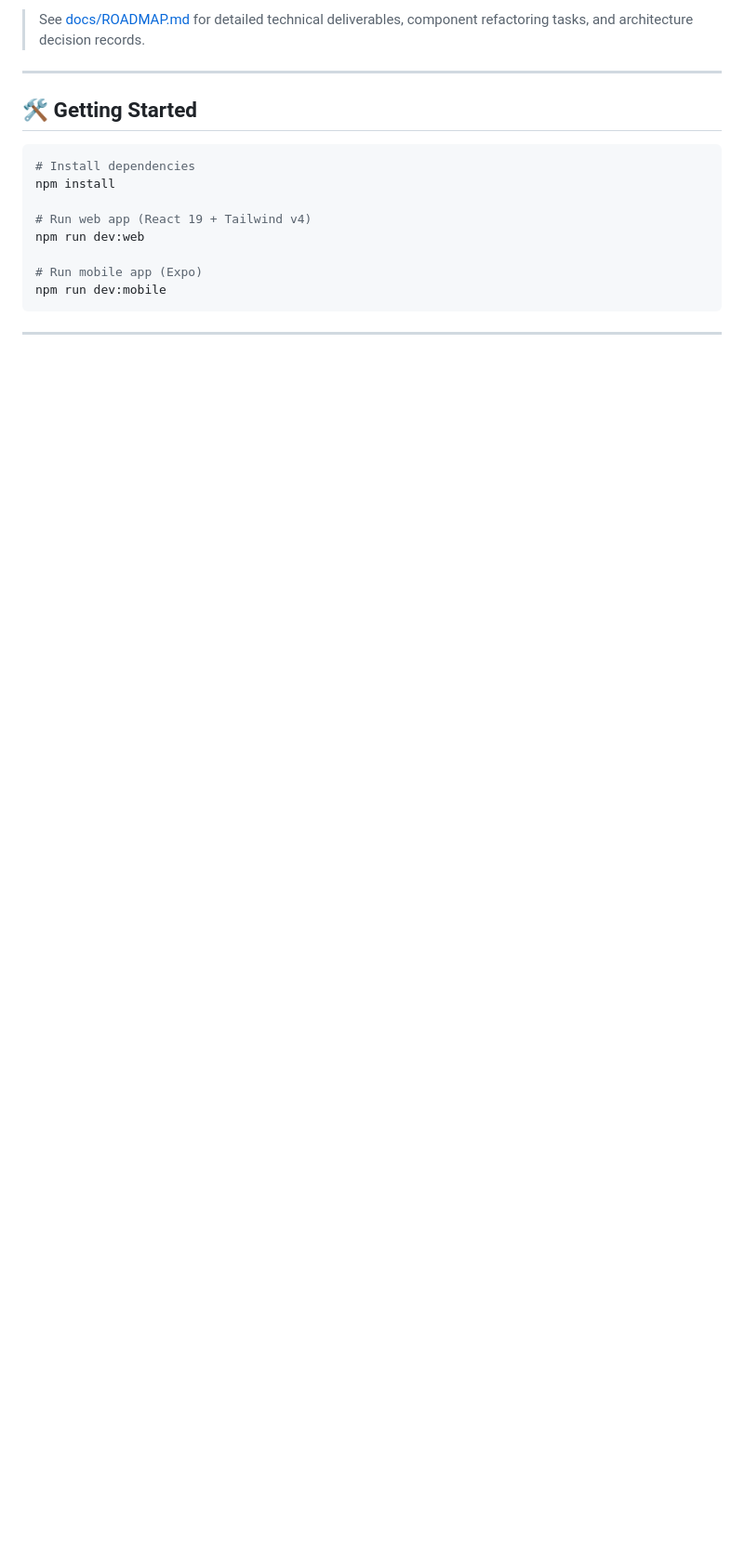
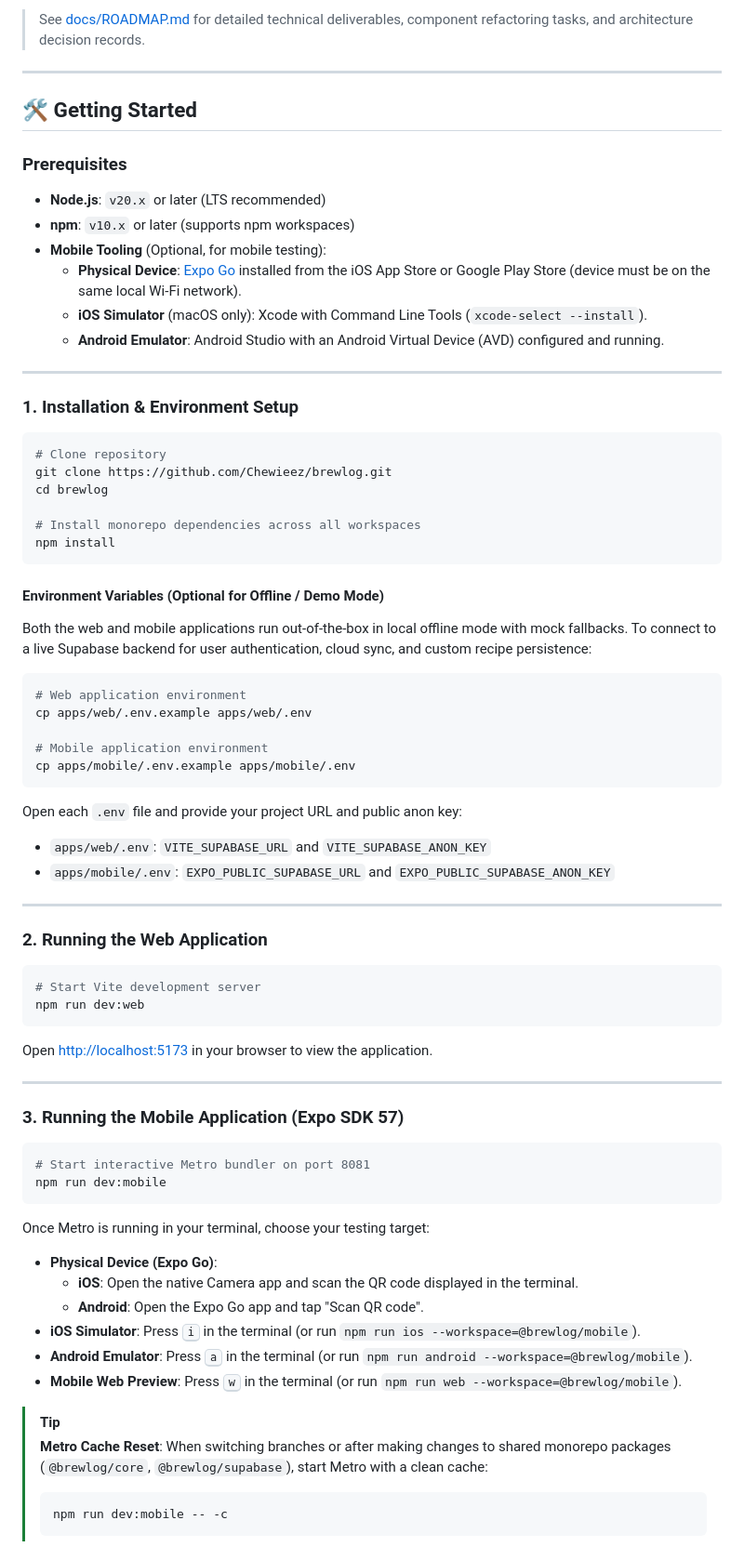
Before and after one commit to Chewieez/brewlog, a Markdown page: README.md, the part around one of its changes. Shown at 93% size. GitHub-like rendering; blank space fills up the shorter version.

Commit message:
docs: expand getting started guide for web and mobile local development

````diff
--- a/README.md
+++ b/README.md
@@ -54,12 +54,76 @@ brewlog/
 
 ## 🛠️ Getting Started
 
+### Prerequisites
+
+* **Node.js**: `v20.x` or later (LTS recommended)
+* **npm**: `v10.x` or later (supports npm workspaces)
+* **Mobile Tooling** (Optional, for mobile testing):
+  * **Physical Device**: [Expo Go](https://expo.dev/go) installed from the iOS App Store or Google Play Store (device must be on the same local Wi-Fi network).
+  * **iOS Simulator** (macOS only): Xcode with Command Line Tools (`xcode-select --install`).
+  * **Android Emulator**: Android Studio with an Android Virtual Device (AVD) configured and running.
+
+---
+
+### 1. Installation & Environment Setup
+
 ```bash
-# Install dependencies
+# Clone repository
+git clone https://github.com/Chewieez/brewlog.git
+cd brewlog
+
+# Install monorepo dependencies across all workspaces
 npm install
+```
 
-# Run web app (React 19 + Tailwind v4)
+#### Environment Variables (Optional for Offline / Demo Mode)
+
+Both the web and mobile applications run out-of-the-box in local offline mode with mock fallbacks. To connect to a live Supabase backend for user authentication, cloud sync, and custom recipe persistence:
+
+```bash
+# Web application environment
+cp apps/web/.env.example apps/web/.env
+
+# Mobile application environment
+cp apps/mobile/.env.example apps/mobile/.env
+```
+
+Open each `.env` file and provide your project URL and public anon key:
+* `apps/web/.env`: `VITE_SUPABASE_URL` and `VITE_SUPABASE_ANON_KEY`
+* `apps/mobile/.env`: `EXPO_PUBLIC_SUPABASE_URL` and `EXPO_PUBLIC_SUPABASE_ANON_KEY`
+
+---
+
+### 2. Running the Web Application
+
+```bash
+# Start Vite development server
 npm run dev:web
+```
 
-# Run mobile app (Expo)
+Open [http://localhost:5173](http://localhost:5173) in your browser to view the application.
+
+---
+
+### 3. Running the Mobile Application (Expo SDK 57)
+
+```bash
+# Start interactive Metro bundler on port 8081
 npm run dev:mobile
+```
+
+Once Metro is running in your terminal, choose your testing target:
+
+* **Physical Device (Expo Go)**:
+  * **iOS**: Open the native Camera app and scan the QR code displayed in the terminal.
+  * **Android**: Open the Expo Go app and tap "Scan QR code".
+* **iOS Simulator**: Press <kbd>i</kbd> in the terminal (or run `npm run ios --workspace=@brewlog/mobile`).
+* **Android Emulator**: Press <kbd>a</kbd> in the terminal (or run `npm run android --workspace=@brewlog/mobile`).
+* **Mobile Web Preview**: Press <kbd>w</kbd> in the terminal (or run `npm run web --workspace=@brewlog/mobile`).
+
+> [!TIP]
+> **Metro Cache Reset**: When switching branches or after making changes to shared monorepo packages (`@brewlog/core`, `@brewlog/supabase`), start Metro with a clean cache:
+> ```bash
+> npm run dev:mobile -- -c
+> ```
+
````
Also changed, not shown: other parts of README.md (+17 -2 lines).
